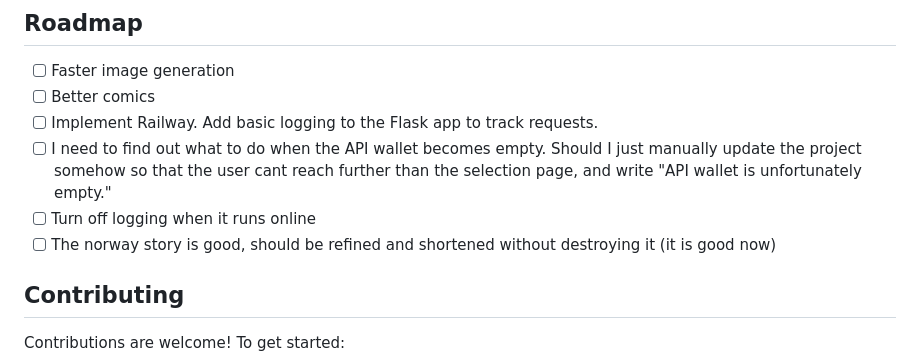
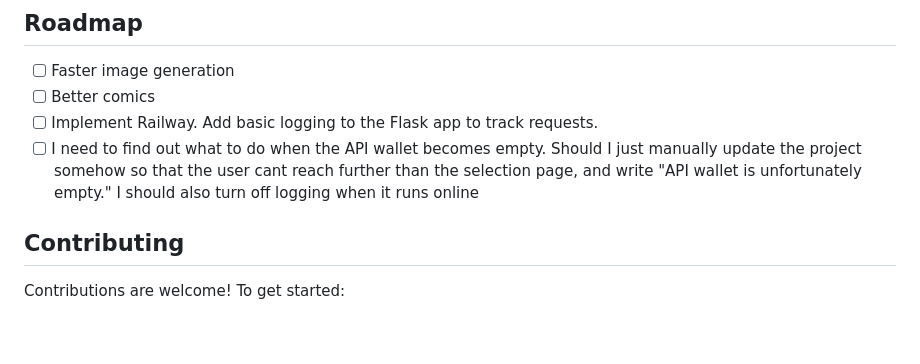
Before and after one commit to sbfroy/ComicChaos, a Markdown page: README.md, the part around the change. Rendered like a GitHub page; blank space fills up the shorter version.

Commit message:
Consolidate API wallet handling and logging tasks in TODO list

```diff
--- a/README.md
+++ b/README.md
@@ -159,9 +159,7 @@ The comic will automatically appear in the selection screen.
 - [ ] Faster image generation
 - [ ] Better comics
 - [ ] Implement Railway. Add basic logging to the Flask app to track requests.
-- [ ] I need to find out what to do when the API wallet becomes empty. Should I just manually update the project somehow so that the user cant reach further than the selection page, and write "API wallet is unfortunately empty."
-- [ ] Turn off logging when it runs online
-- [ ] The norway story is good, should be refined and shortened without destroying it (it is good now)
+- [ ] I need to find out what to do when the API wallet becomes empty. Should I just manually update the project somehow so that the user cant reach further than the selection page, and write "API wallet is unfortunately empty." I should also turn off logging when it runs online
 
 ## Contributing
 
```
